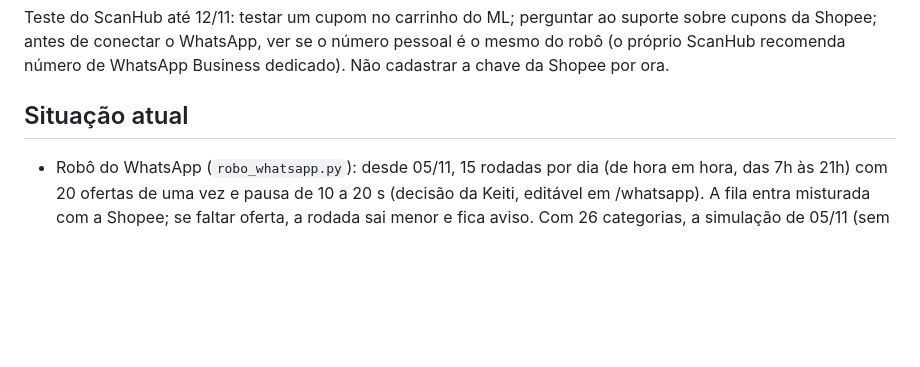
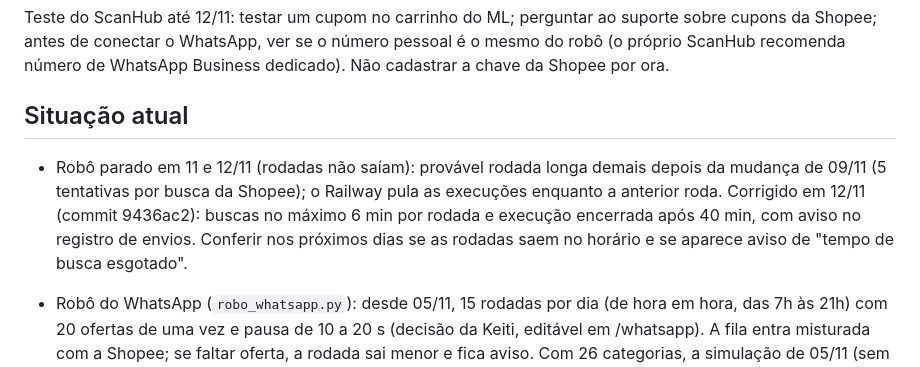
Before and after one commit to keitianenazareth-gif/radar-afiliados-app, a Markdown page: PENDENCIAS.md, the part around the change. Drawn GitHub-style; blank space fills up the shorter version.

Commit message:
Pendencias: anota a correcao do robo parado (11 e 12/11)
Co-Authored-By: Claude Opus 5.5 <noreply@anthropic.com>
Claude-Session: https://claude.ai/code/session_0199XXwyy2oPd76JFTfvwuSv

```diff
--- a/PENDENCIAS.md
+++ b/PENDENCIAS.md
@@ -26,6 +26,11 @@ da Shopee; antes de conectar o WhatsApp, ver se o número pessoal é o mesmo do
 ScanHub recomenda número de WhatsApp Business dedicado). Não cadastrar a chave da Shopee por ora.
 
 ## Situação atual
+- Robô parado em 11 e 12/11 (rodadas não saíam): provável rodada longa demais depois da
+  mudança de 09/11 (5 tentativas por busca da Shopee); o Railway pula as execuções enquanto
+  a anterior roda. Corrigido em 12/11 (commit 9436ac2): buscas no máximo 6 min por rodada e
+  execução encerrada após 40 min, com aviso no registro de envios. Conferir nos próximos dias
+  se as rodadas saem no horário e se aparece aviso de "tempo de busca esgotado".
 - Robô do WhatsApp (`robo_whatsapp.py`): desde 05/11, 15 rodadas por dia (de hora em hora,
   das 7h às 21h) com 20 ofertas de uma vez e pausa de 10 a 20 s (decisão da Keiti, editável em
   /whatsapp). A fila entra misturada com a Shopee; se faltar oferta, a rodada sai menor e fica aviso.
```
